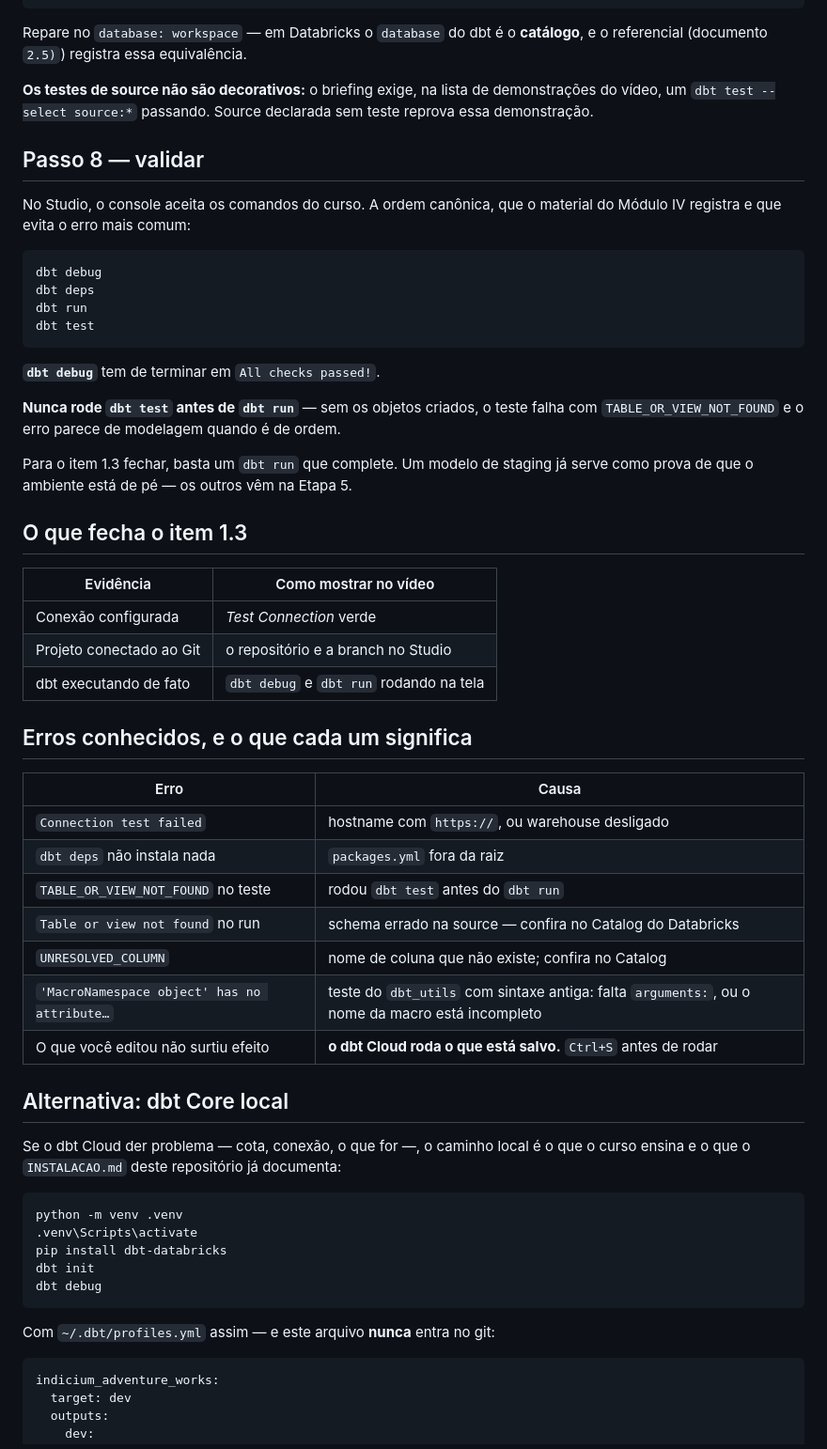
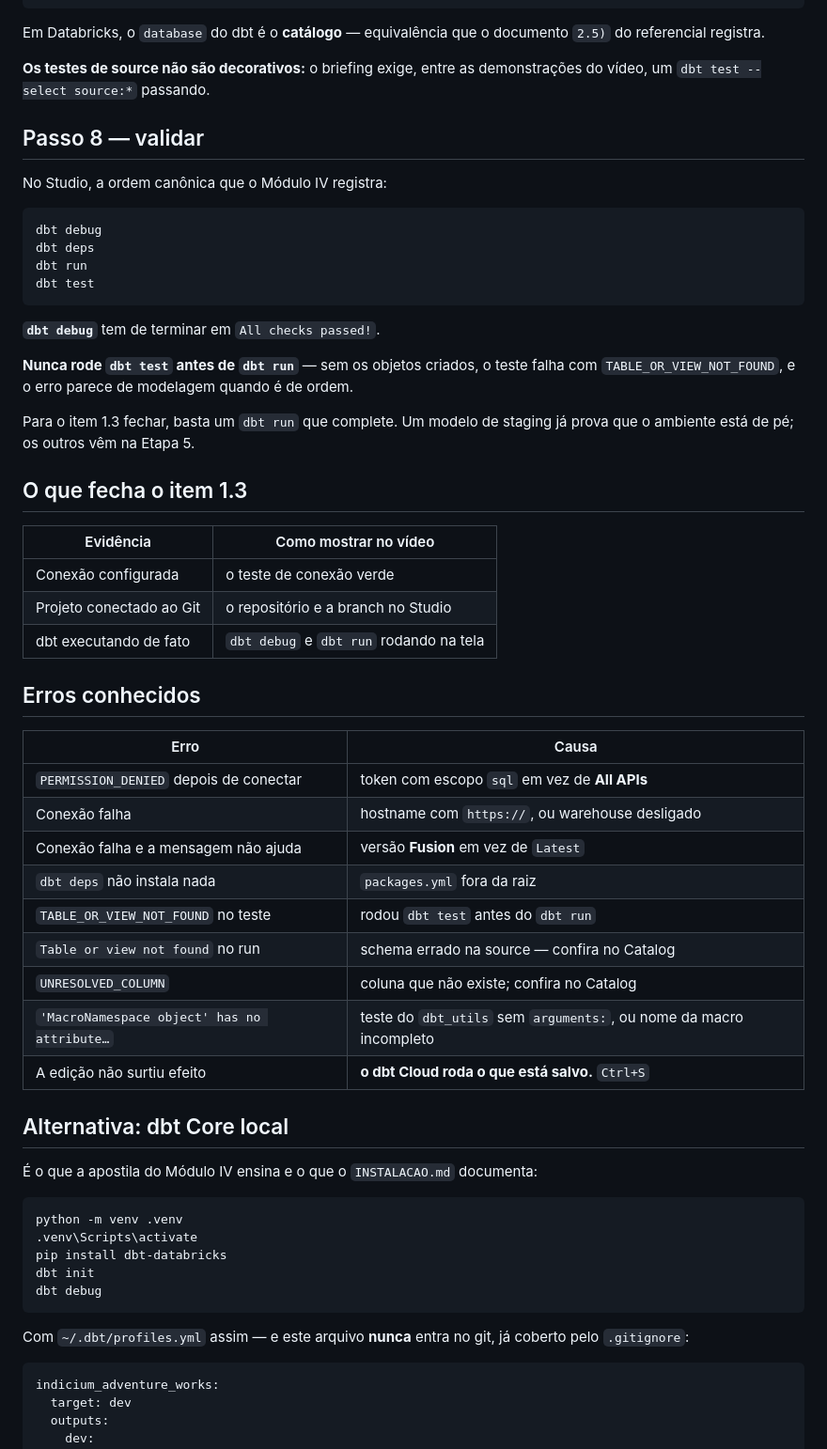
Before and after one commit to jessefreire/certificacao-ae-adventureworks, a Markdown page: docs/04-configuracao-dbt-cloud.md, the part around one of its changes. Shown at 94% size. GitHub-like rendering.

````diff
--- a/docs/04-configuracao-dbt-cloud.md
+++ b/docs/04-configuracao-dbt-cloud.md
@@ -196,17 +203,15 @@ sources:
       # … as outras 15
 ```
 
-Repare no `database: workspace` — em Databricks o `database` do dbt é o **catálogo**, e o
-referencial (documento `2.5)`) registra essa equivalência.
+Em Databricks, o `database` do dbt é o **catálogo** — equivalência que o documento `2.5)` do
+referencial registra.
 
-**Os testes de source não são decorativos:** o briefing exige, na lista de demonstrações do
-vídeo, um `dbt test --select source:*` passando. Source declarada sem teste reprova essa
-demonstração.
+**Os testes de source não são decorativos:** o briefing exige, entre as demonstrações do
+vídeo, um `dbt test --select source:*` passando.
 
 ## Passo 8 — validar
 
-No Studio, o console aceita os comandos do curso. A ordem canônica, que o material do
-Módulo IV registra e que evita o erro mais comum:
+No Studio, a ordem canônica que o Módulo IV registra:
 
 ```
 dbt debug
@@ -218,35 +223,36 @@ dbt test
 **`dbt debug`** tem de terminar em `All checks passed!`.
 
 **Nunca rode `dbt test` antes de `dbt run`** — sem os objetos criados, o teste falha com
-`TABLE_OR_VIEW_NOT_FOUND` e o erro parece de modelagem quando é de ordem.
+`TABLE_OR_VIEW_NOT_FOUND`, e o erro parece de modelagem quando é de ordem.
 
-Para o item 1.3 fechar, basta um `dbt run` que complete. Um modelo de staging já serve como
-prova de que o ambiente está de pé — os outros vêm na Etapa 5.
+Para o item 1.3 fechar, basta um `dbt run` que complete. Um modelo de staging já prova que o
+ambiente está de pé; os outros vêm na Etapa 5.
 
 ## O que fecha o item 1.3
 
 | Evidência | Como mostrar no vídeo |
 |---|---|
-| Conexão configurada | *Test Connection* verde |
+| Conexão configurada | o teste de conexão verde |
 | Projeto conectado ao Git | o repositório e a branch no Studio |
 | dbt executando de fato | `dbt debug` e `dbt run` rodando na tela |
 
-## Erros conhecidos, e o que cada um significa
+## Erros conhecidos
 
 | Erro | Causa |
 |---|---|
-| `Connection test failed` | hostname com `https://`, ou warehouse desligado |
+| `PERMISSION_DENIED` depois de conectar | token com escopo `sql` em vez de **All APIs** |
+| Conexão falha | hostname com `https://`, ou warehouse desligado |
+| Conexão falha e a mensagem não ajuda | versão **Fusion** em vez de `Latest` |
 | `dbt deps` não instala nada | `packages.yml` fora da raiz |
 | `TABLE_OR_VIEW_NOT_FOUND` no teste | rodou `dbt test` antes do `dbt run` |
-| `Table or view not found` no run | schema errado na source — confira no Catalog do Databricks |
-| `UNRESOLVED_COLUMN` | nome de coluna que não existe; confira no Catalog |
-| `'MacroNamespace object' has no attribute…` | teste do `dbt_utils` com sintaxe antiga: falta `arguments:`, ou o nome da macro está incompleto |
-| O que você editou não surtiu efeito | **o dbt Cloud roda o que está salvo.** `Ctrl+S` antes de rodar |
+| `Table or view not found` no run | schema errado na source — confira no Catalog |
+| `UNRESOLVED_COLUMN` | coluna que não existe; confira no Catalog |
+| `'MacroNamespace object' has no attribute…` | teste do `dbt_utils` sem `arguments:`, ou nome da macro incompleto |
+| A edição não surtiu efeito | **o dbt Cloud roda o que está salvo.** `Ctrl+S` |
 
 ## Alternativa: dbt Core local
 
-Se o dbt Cloud der problema — cota, conexão, o que for —, o caminho local é o que o curso
-ensina e o que o `INSTALACAO.md` deste repositório já documenta:
+É o que a apostila do Módulo IV ensina e o que o `INSTALACAO.md` documenta:
 
 ```bash
 python -m venv .venv
@@ -256,7 +262,8 @@ dbt init
 dbt debug
 ```
 
-Com `~/.dbt/profiles.yml` assim — e este arquivo **nunca** entra no git:
+Com `~/.dbt/profiles.yml` assim — e este arquivo **nunca** entra no git, já coberto pelo
+`.gitignore`:
 
 ```yaml
 indicium_adventure_works:
````
Also changed, not shown: other parts of docs/04-configuracao-dbt-cloud.md (+98 -92 lines).
